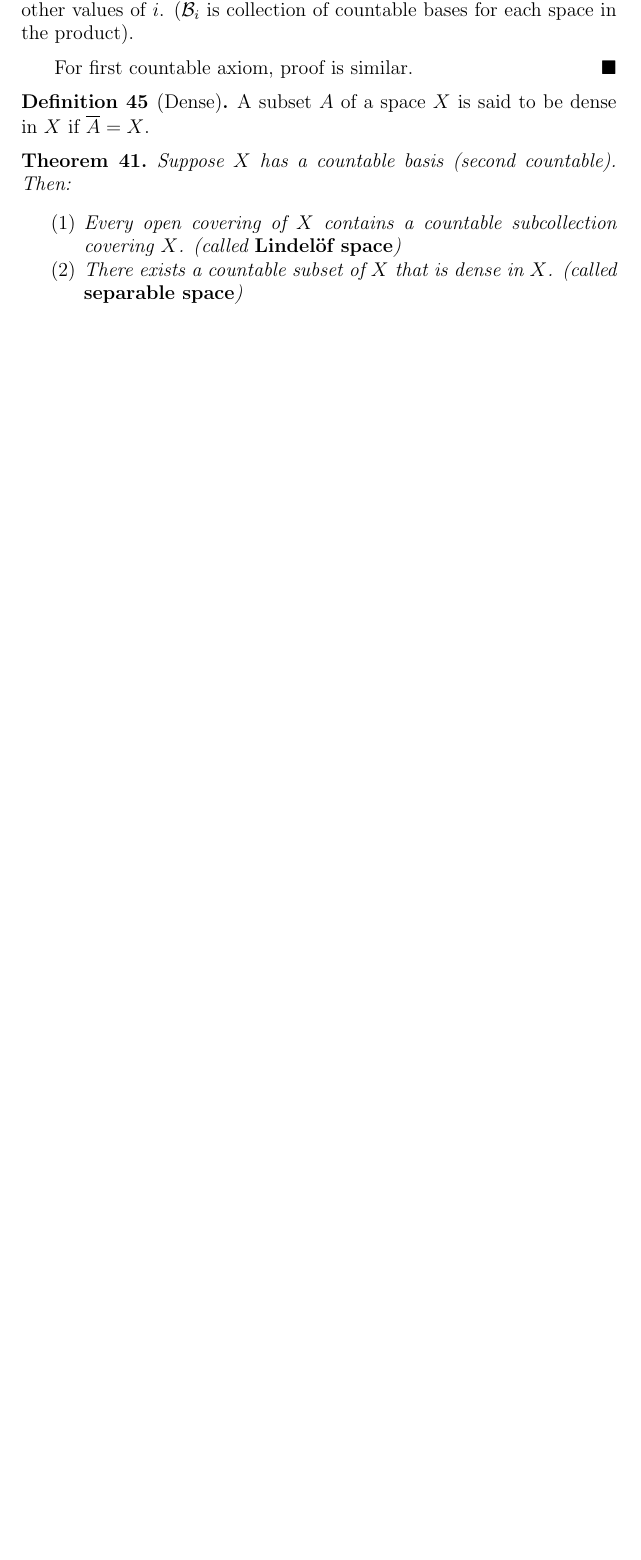
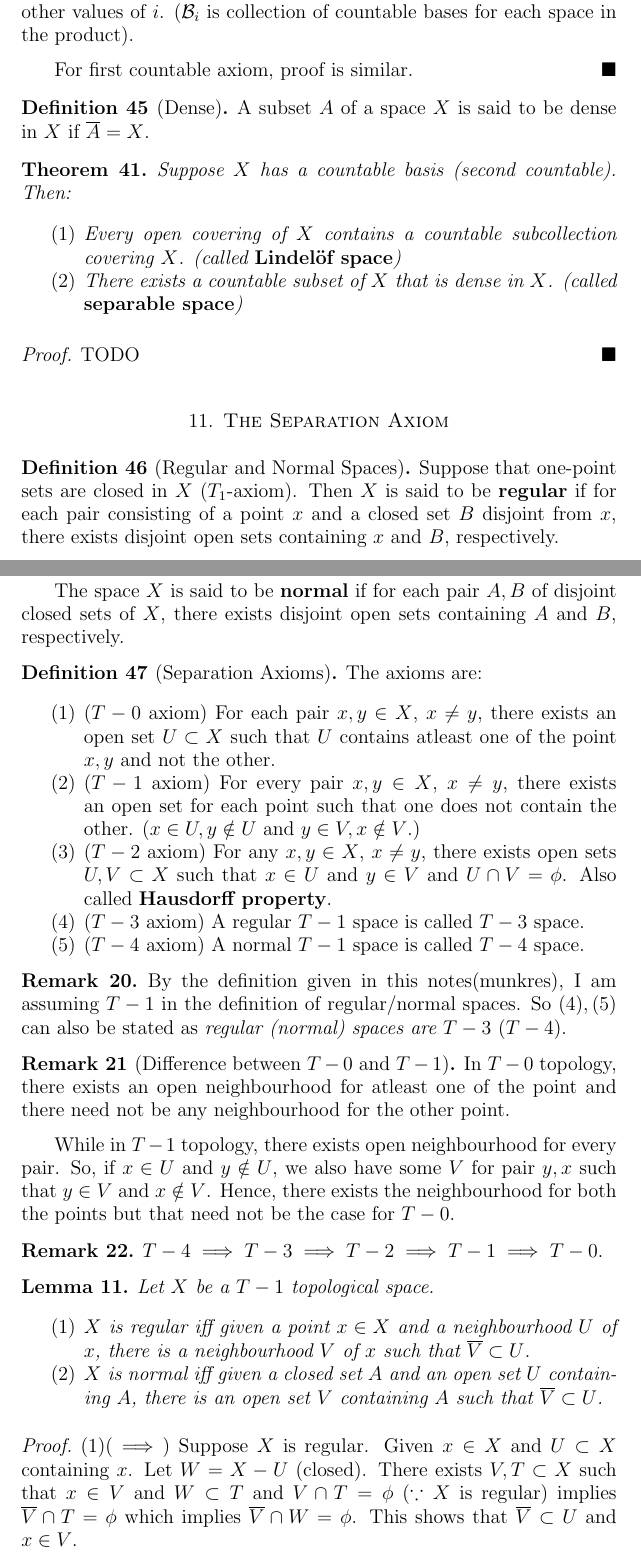
Before and after one commit to Devansh1106/sem6, a LaTeX paper (gen_topology/notes.tex): part of page 36 of 36 before the commit and two parts of pages 36 and 37 of 38 after it, the two joined at a grey line, cut so that both start at the same text, the shorter picture padded with empty space. Compiled offline with pdfLaTeX.

Commit message:
Notes modified

```diff
--- a/gen_topology/notes.tex
+++ b/gen_topology/notes.tex
@@ -1084,3 +1084,47 @@ TODO
         \item There exists a countable subset of $X$ that is dense in $X$. (called {\bf separable space})
     \end{enumerate}
 \end{thm}
+\begin{proof}
+    TODO
+\end{proof}
+\section{The Separation Axiom}
+\begin{defn}[Regular and Normal Spaces]
+    Suppose that one-point sets are closed in $X$ ($T_1$-axiom). Then $X$ is said to be {\bf regular} if for each pair consisting of a point $x$ and a closed set $B$ disjoint from $x$, there exists disjoint open sets containing $x$ and $B$, respectively.
+
+    The space $X$ is said to be {\bf normal} if for each pair $A,B$ of disjoint closed sets of $X$, there exists disjoint open sets containing $A$ and $B$, respectively.
+\end{defn}
+\begin{defn}[Separation Axioms]
+    The axioms are:
+    \begin{enumerate}
+        \item ($T-0$ axiom) For each pair $x,y \in X$, $x \neq y$, there exists an open set $U \subset X$ such that $U$ contains atleast one of the point $x,y$ and not the other.
+        \item ($T-1$ axiom) For every pair $x,y \in X$, $x \neq y$, there exists an open set for each point such that one does not contain the other. ($x \in U, y \notin U$ and $ y\in V, x \notin V$.)
+        \item ($T-2$ axiom) For any $x,y \in X$, $x \neq y$, there exists open sets $U,V \subset X$ such that $x \in U$ and $y \in V$ and $U \cap V = \phi$. Also called {\bf Hausdorff property}.
+        \item  ($T-3$ axiom) A regular $T-1$ space is called $T-3$ space.
+        \item ($T-4$ axiom) A normal $T-1$ space is called $T-4$ space.
+    \end{enumerate}
+\end{defn}
+\begin{rem}
+    By the definition given in this notes(munkres), I am assuming $T-1$ in the definition of regular/normal spaces. So $(4),(5)$ can also be stated as {\it regular (normal) spaces are $T-3~(T-4)$}.
+\end{rem}
+
+\begin{rem}[Difference between $T-0$ and $T-1$]
+    In $T-0$ topology, there exists an open neighbourhood for atleast one of the point and there need not be any neighbourhood for the other point.
+
+    While in $T-1$ topology, there exists open neighbourhood for every pair. So, if $x \in U$ and $y \notin U$, we also have some $V$ for pair $y,x$ such that $y \in V$ and $x \notin V$. Hence, there exists the neighbourhood for both the points but that need not be the case for $T-0$.
+\end{rem}
+\begin{rem}
+    $T-4 \implies T-3 \implies T-2 \implies T-1 \implies T-0$.
+\end{rem}
+\begin{lem}
+    Let $X$ be a $T-1$ topological space.
+    \begin{enumerate}
+        \item $X$ is regular iff given a point $x \in X$ and a neighbourhood $U$ of $x$, there is a neighbourhood $V$ of $x$ such that $\overline{V} \subset U$.
+        \item $X$ is normal iff given a closed set $A$ and an open set $U$ containing $A$, there is an open set $V$ containing $A$ such that $\overline{V} \subset U$.
+    \end{enumerate}
+\end{lem}
+\begin{proof}
+    $(1) (\implies)$ Suppose $X$ is regular. Given $x \in X$ and $U \subset X$ containing $x$. Let $W = X - U$ (closed). There exists $V,T \subset X$ such that $x \in V$ and $W \subset T$ and $V \cap T = \phi$ ($\because X$ is regular) implies $\overline{V} \cap T = \phi$ which implies $\overline{V} \cap W = \phi$. This shows that $ \overline{V} \subset U$ and $x \in V$.
+
+    \noindent $(\impliedby)$ Let $x \notin C = X - U$. It is closed and $x\in X$. $V$ be the open neighbourhood containing $x$ and $X - \overline{V}$ be the open set containing $X - U$. $(X - \overline{V}) \cap V = \phi$. Hence, $X$ is regular.
+
+    $(2) (\implies)$ Suppose $X$ is normal. Given a closed set $A$ and an open set $U$ containing $A$. Let $W = X - U$. It is closed and does not intersect with $A$. Hence, there exist $V,T \subset X$ such that $A \subset V$ and $W \subset T$ and $V \cap T = \phi$ implies $\overline{V} \cap T = \phi$ which implies $\overline{V} \cap W = \phi$. Therefore, $\overline{V} \subset U$ containing $A$.
```
Also changed, not shown: gen_topology/notes.pdf, gen_topology/notes.tex (14 more changed lines).
